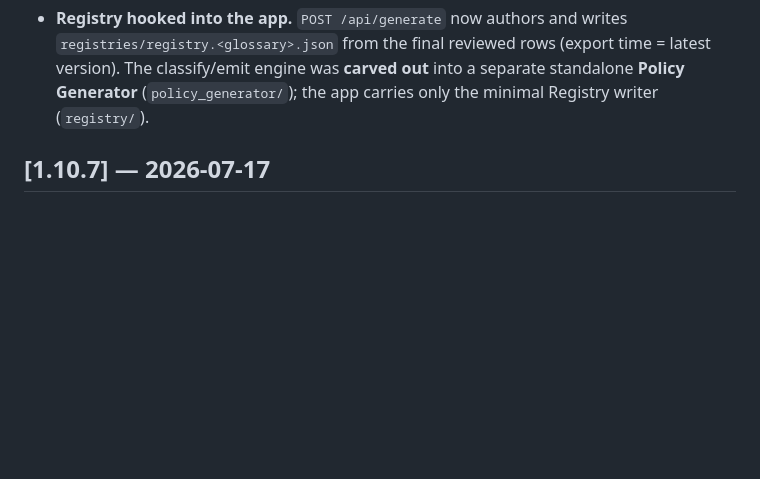
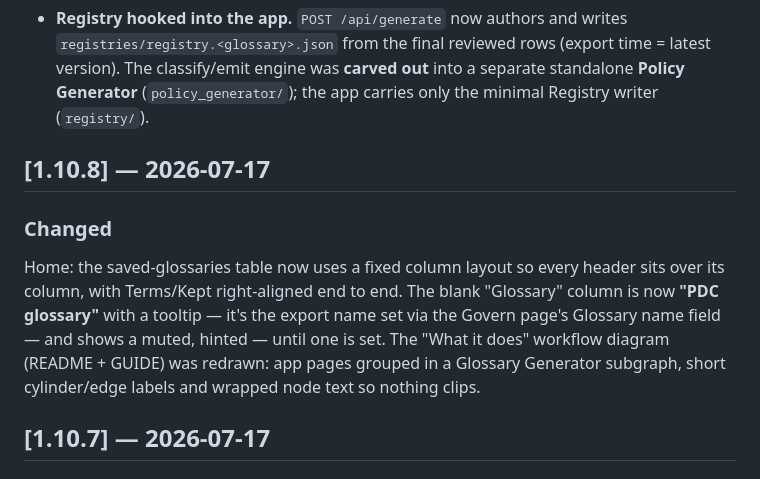
Before and after one commit to jporeilly/PDC-Glossary-Generator, a Markdown page: docs/CHANGELOG.md, the part around the change. Rendered like a GitHub page; blank space fills up the shorter version.

```diff
--- a/docs/CHANGELOG.md
+++ b/docs/CHANGELOG.md
@@ -13,6 +13,18 @@ date-based releases. Entries predating this file are summarised under *Earlier*.
   latest version). The classify/emit engine was **carved out** into a separate
   standalone **Policy Generator** (`policy_generator/`); the app carries only the
   minimal Registry writer (`registry/`).
+
+## [1.10.8] — 2026-07-17
+
+### Changed
+Home: the saved-glossaries table now uses a fixed column layout so every
+header sits over its column, with Terms/Kept right-aligned end to end.
+The blank "Glossary" column is now **"PDC glossary"** with a tooltip —
+it's the export name set via the Govern page's Glossary name field —
+and shows a muted, hinted — until one is set. The "What it does"
+workflow diagram (README + GUIDE) was redrawn: app pages grouped in a
+Glossary Generator subgraph, short cylinder/edge labels and wrapped
+node text so nothing clips.
 
 ## [1.10.7] — 2026-07-17
 
```
Also changed, not shown: README.md (+21 -17 lines), docs/GUIDE.md (+11 -9 lines), image/README/1784366725164.png (added), 3 other files.
